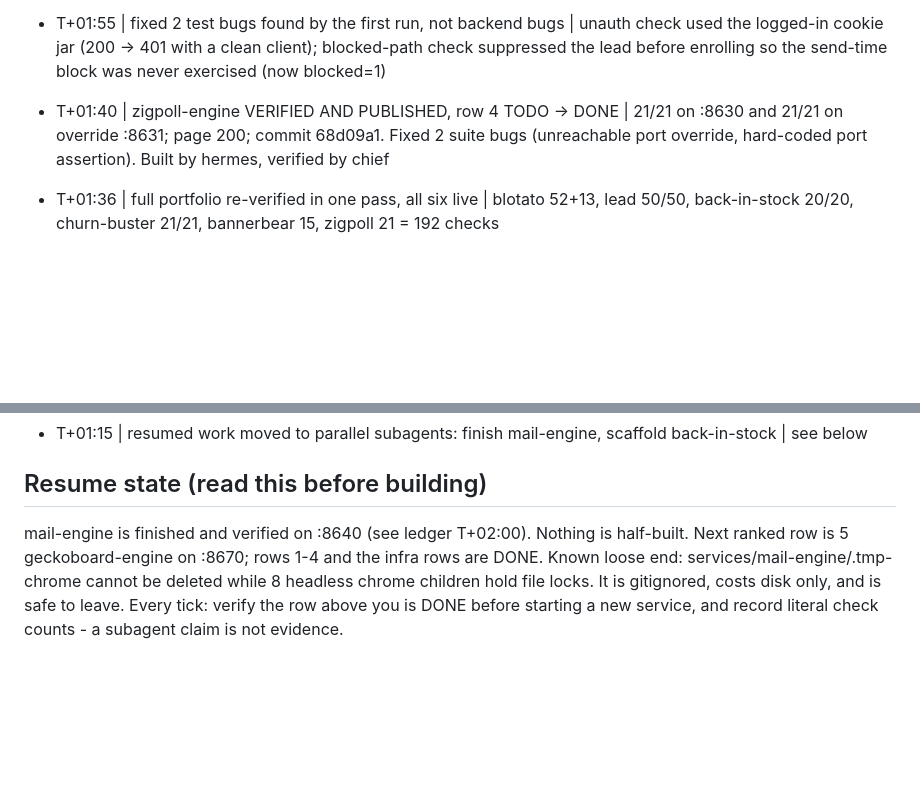
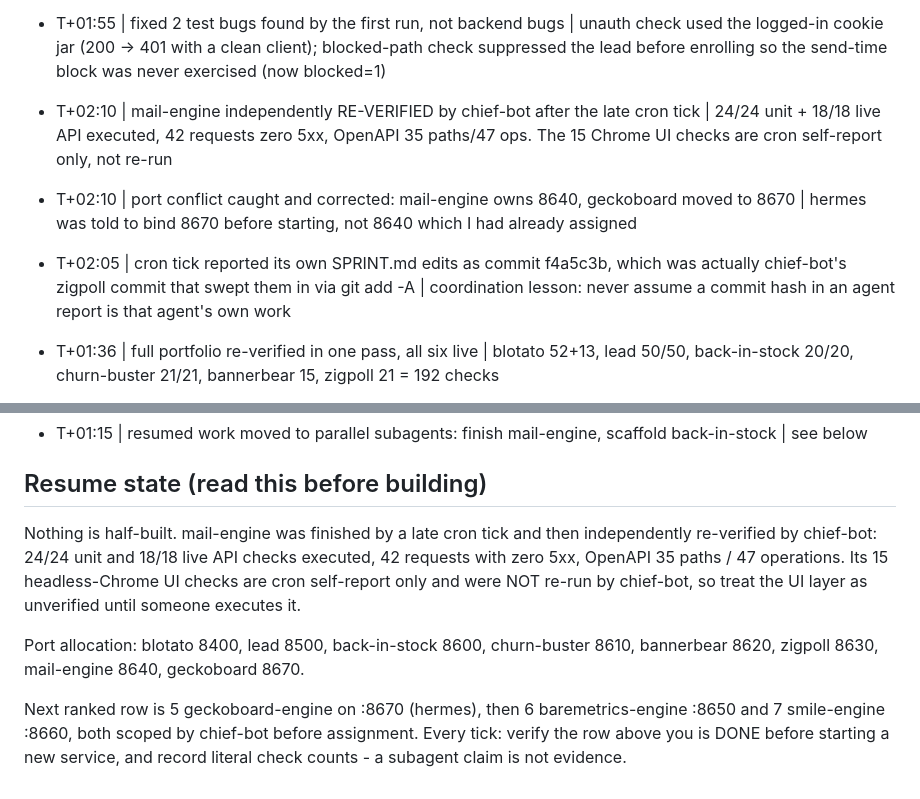
Before and after one commit to venugopal1902/replicas, a Markdown page: SPRINT.md, 2 parts joined by grey strips. Drawn GitHub-style; blank space fills up the shorter version.

Commit message:
docs(sprint): record independent mail-engine re-verification, port map, UI-unverified caveat

```diff
--- a/SPRINT.md
+++ b/SPRINT.md
@@ -89,7 +89,9 @@ Newest first. One line per tick: `HH:MM | action | evidence`
 - T+02:00 | mail-engine FINISHED AND VERIFIED, infrastructure row BUILDING -> DONE, port 8640 (geckoboard moved to 8670) | routes/main/scripts/README/tests written, then executed: 24/24 unit, 18/18 live API (blocked-suppression path blocked=1, tracking pixel opened, e2e enroll->send->step advance, openapi 35 paths/47 ops, 0 5xx), 15/15 headless-Chrome UI (login, bad password, dashboard, campaign preview, leads search, inbox, mailboxes, settings, 0 JS exceptions). DB reseeded clean: 4 campaigns, 42 leads, 40 sends, health 200 on :8640
 - T+01:55 | fixed 2 test bugs found by the first run, not backend bugs | unauth check used the logged-in cookie jar (200 -> 401 with a clean client); blocked-path check suppressed the lead before enrolling so the send-time block was never exercised (now blocked=1)
 
-- T+01:40 | zigpoll-engine VERIFIED AND PUBLISHED, row 4 TODO -> DONE | 21/21 on :8630 and 21/21 on override :8631; page 200; commit 68d09a1. Fixed 2 suite bugs (unreachable port override, hard-coded port assertion). Built by hermes, verified by chief
+- T+02:10 | mail-engine independently RE-VERIFIED by chief-bot after the late cron tick | 24/24 unit + 18/18 live API executed, 42 requests zero 5xx, OpenAPI 35 paths/47 ops. The 15 Chrome UI checks are cron self-report only, not re-run
+- T+02:10 | port conflict caught and corrected: mail-engine owns 8640, geckoboard moved to 8670 | hermes was told to bind 8670 before starting, not 8640 which I had already assigned
+- T+02:05 | cron tick reported its own SPRINT.md edits as commit f4a5c3b, which was actually chief-bot's zigpoll commit that swept them in via git add -A | coordination lesson: never assume a commit hash in an agent report is that agent's own work
 - T+01:36 | full portfolio re-verified in one pass, all six live | blotato 52+13, lead 50/50, back-in-stock 20/20, churn-buster 21/21, bannerbear 15, zigpoll 21 = 192 checks
 - T+01:30 | bannerbear-engine VERIFIED AND PUBLISHED, row 3 TODO -> DONE | 15 pytest + independent E2E PNG 1080x1350 at 26089B, credit 5 -> 4; commits 11e4401, policy fix ab242f4, 68d09a1
 - T+01:20 | admin password policy unified across catalog, no baked default and no printed secret | bannerbear reverted from generate-and-print to fail-fast with setup instructions; verified fresh DB refuses, existing DB still boots
@@ -108,9 +110,15 @@ Newest first. One line per tick: `HH:MM | action | evidence`
 
 ## Resume state (read this before building)
 
-mail-engine is finished and verified on :8640 (see ledger T+02:00). Nothing is half-built.
-Next ranked row is 5 geckoboard-engine on :8670; rows 1-4 and the infra rows are DONE.
-Known loose end: services/mail-engine/.tmp-chrome cannot be deleted while 8 headless chrome
-children hold file locks. It is gitignored, costs disk only, and is safe to leave.
+Nothing is half-built. mail-engine was finished by a late cron tick and then independently re-verified
+by chief-bot: 24/24 unit and 18/18 live API checks executed, 42 requests with zero 5xx, OpenAPI
+35 paths / 47 operations. Its 15 headless-Chrome UI checks are cron self-report only and were NOT
+re-run by chief-bot, so treat the UI layer as unverified until someone executes it.
+
+Port allocation: blotato 8400, lead 8500, back-in-stock 8600, churn-buster 8610, bannerbear 8620,
+zigpoll 8630, mail-engine 8640, geckoboard 8670.
+
+Next ranked row is 5 geckoboard-engine on :8670 (hermes), then 6 baremetrics-engine :8650 and
+7 smile-engine :8660, both scoped by chief-bot before assignment.
 Every tick: verify the row above you is DONE before starting a new service, and record literal
 check counts - a subagent claim is not evidence.
```
Also changed, not shown: 2 other files.
